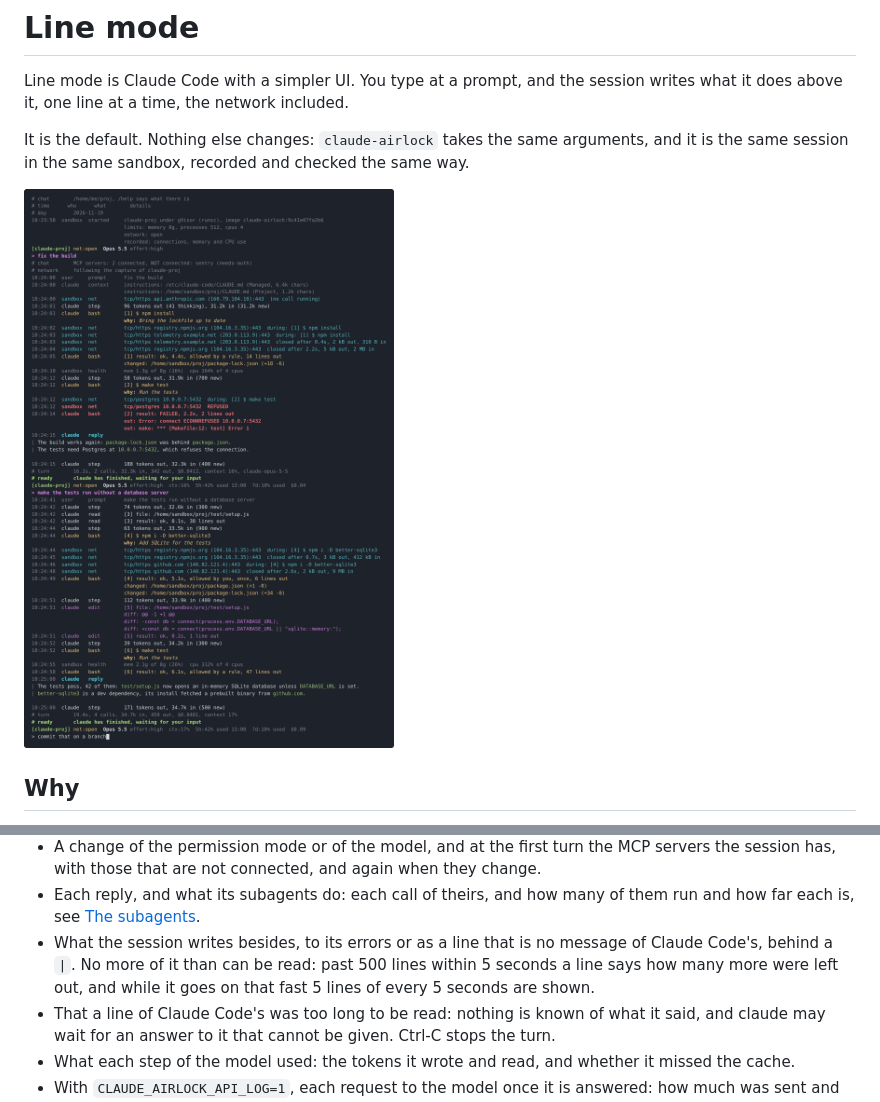
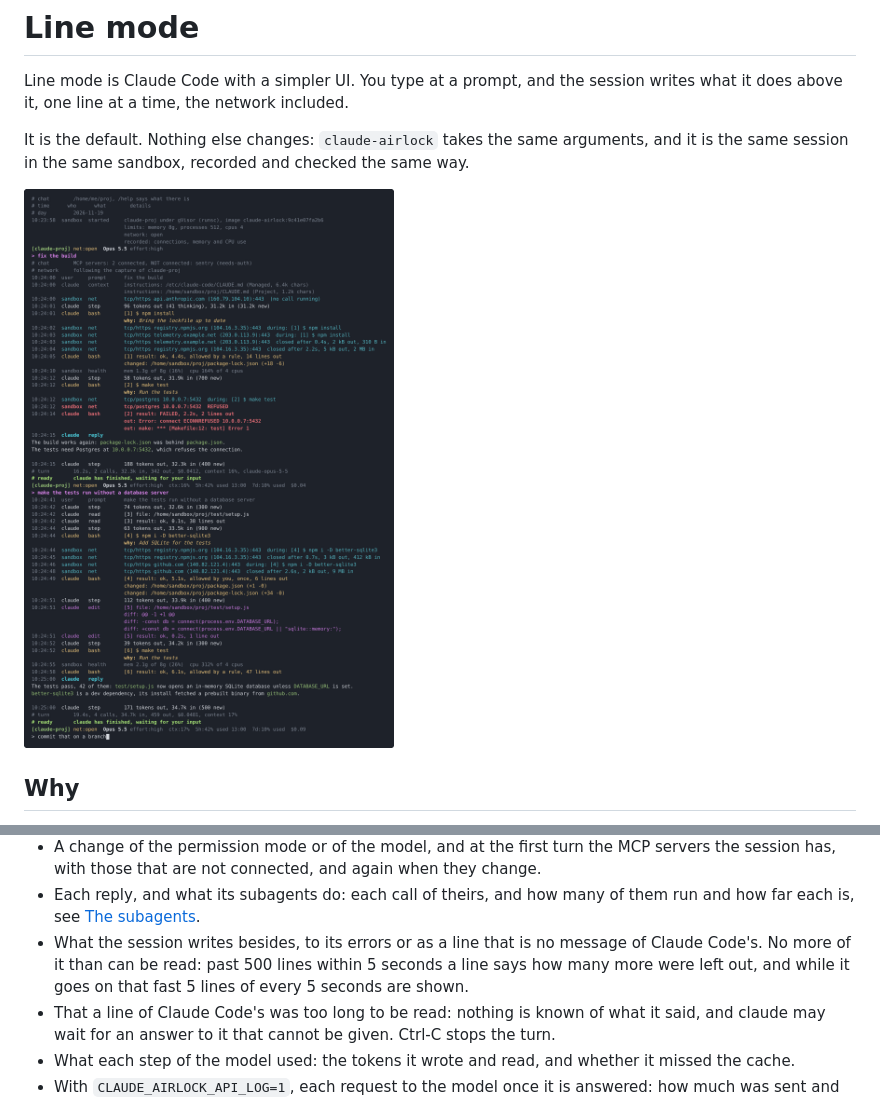
Before and after one commit to smallwat3r/claude-airlock, a Markdown page: docs/line-mode.md, 2 parts joined by grey strips. GitHub-like rendering; pictures changed too: docs/img/line-mode.png.

```diff
--- a/docs/line-mode.md
+++ b/docs/line-mode.md
@@ -64,10 +64,9 @@ and CPU the sandbox uses](img/line-mode.png)
   many of them run and how far each is, see
   [The subagents](#the-subagents).
 - What the session writes besides, to its errors or as a line that is no
-  message of Claude Code's, behind a `|`. No more of it than can be
-  read: past 500 lines within 5 seconds a line says how many more were
-  left out, and while it goes on that fast 5 lines of every 5 seconds
-  are shown.
+  message of Claude Code's. No more of it than can be read: past 500
+  lines within 5 seconds a line says how many more were left out, and
+  while it goes on that fast 5 lines of every 5 seconds are shown.
 - That a line of Claude Code's was too long to be read: nothing is known
   of what it said, and claude may wait for an answer to it that cannot be
   given. Ctrl-C stops the turn.
```
Also changed, not shown: 10 other files.
